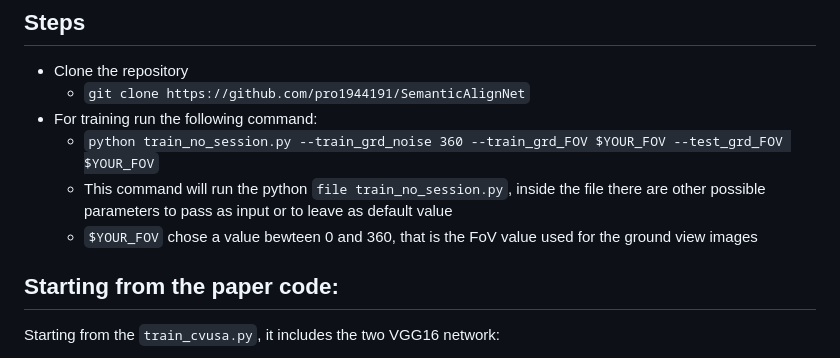
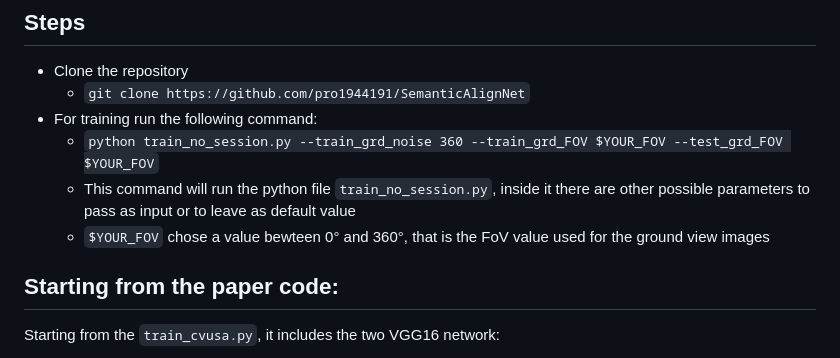
Before and after one commit to pro1944191/SemanticAlignNet, a Markdown page: README.md, the part around the change. Rendered like a GitHub page.

Commit message:
readme up

````diff
--- a/README.md
+++ b/README.md
@@ -18,8 +18,8 @@
     - ```git clone https://github.com/pro1944191/SemanticAlignNet```
 - For training run the following command:
     - ```python train_no_session.py --train_grd_noise 360 --train_grd_FOV $YOUR_FOV --test_grd_FOV $YOUR_FOV```
-    - This command will run the python ```file train_no_session.py```, inside the file there are other possible parameters to pass as input or to leave as default value
-    - ```$YOUR_FOV``` chose a value bewteen 0 and 360, that is the FoV value used for the ground view images
+    - This command will run the python file ```train_no_session.py```, inside it there are other possible parameters to pass as input or to leave as default value
+    - ```$YOUR_FOV``` chose a value bewteen 0° and 360°, that is the FoV value used for the ground view images
 
 ## Starting from the paper code:
 Starting from the ```train_cvusa.py```, it includes the two VGG16 network:
````
